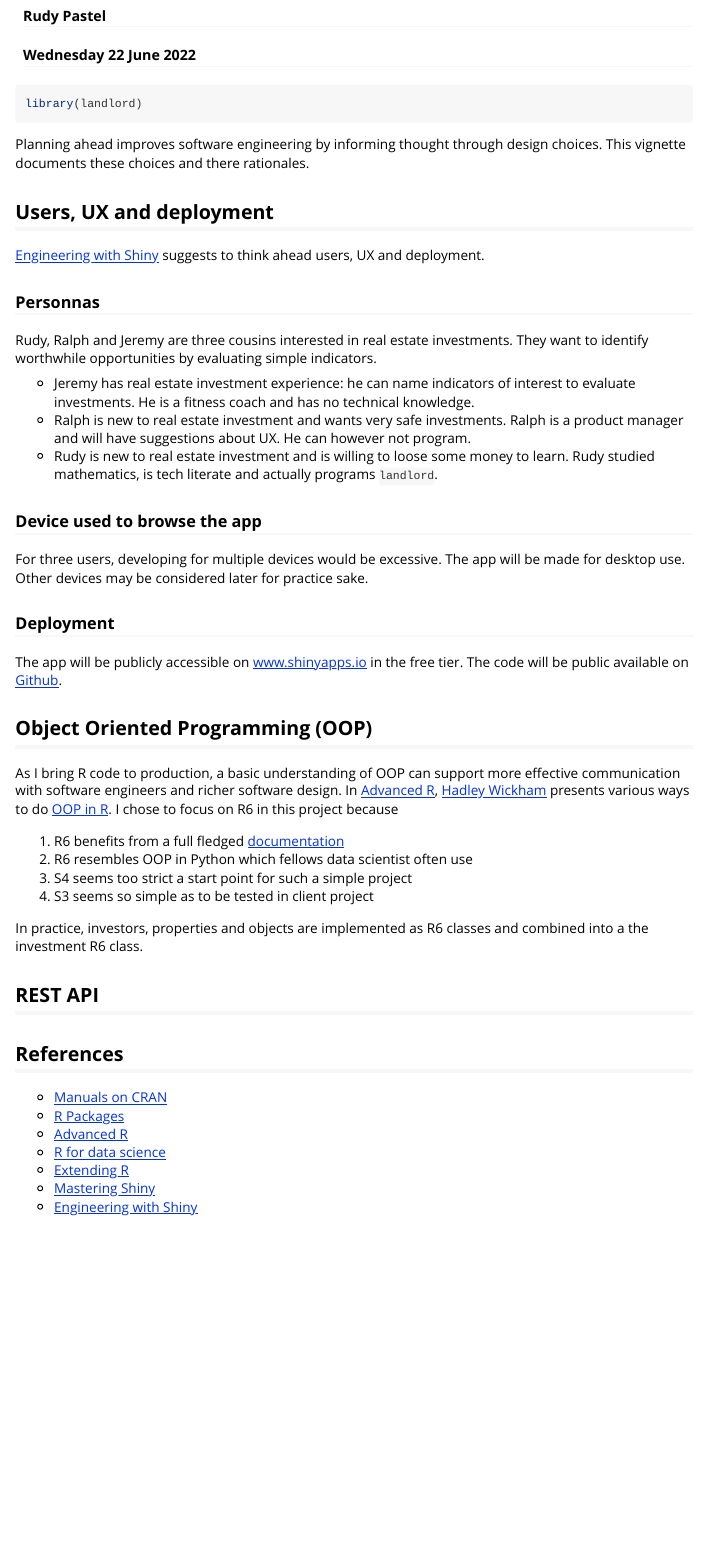
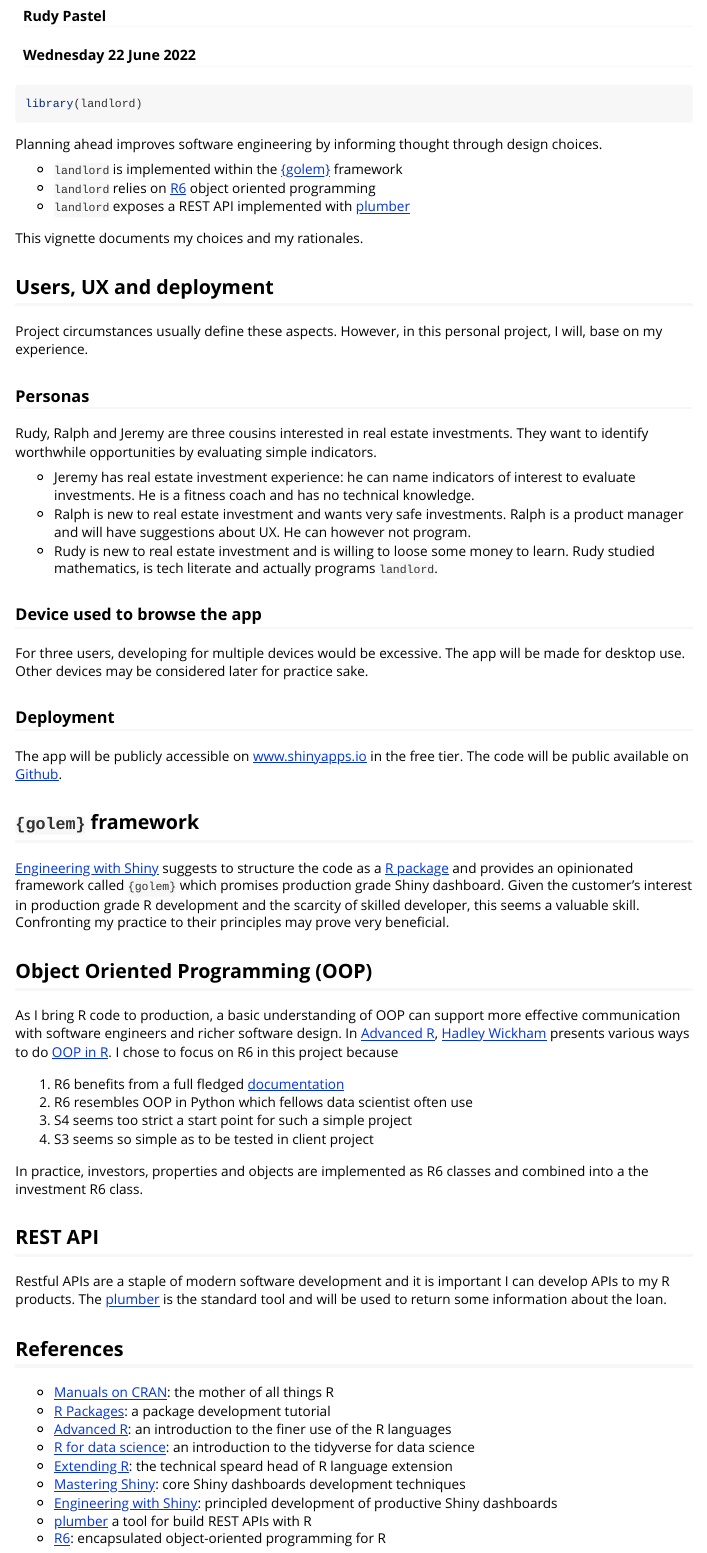
Before and after one commit to RudyPastel/landlord, an R Markdown document (vignettes/design.Rmd): the page in a window 1100 px wide, from 70 px down. Rendered offline with R 4.5, knitr and Pandoc, with nearby package versions.

Commit message:
Design clarification

````diff
--- a/vignettes/design.Rmd
+++ b/vignettes/design.Rmd
@@ -29,15 +29,21 @@ library(landlord)
 ```
 
 Planning ahead improves software engineering by informing thought through design
-choices. This vignette documents these choices and there rationales.
+choices.
+
+* `landlord` is implemented within the [{golem}](https://engineering-shiny.org/) framework
+* `landlord` relies on [R6](https://r6.r-lib.org/) object oriented programming
+* `landlord` exposes a REST API implemented with [plumber](https://www.rplumber.io/)
+
+This vignette documents my choices and my rationales.
 
 
 ## Users, UX and deployment
 
-[Engineering with Shiny](https://engineering-shiny.org/) suggests to think ahead
-users, UX and deployment.
+Project circumstances usually define these aspects. However, in this personal
+project, I will, base on my experience.
 
-### Personnas
+### Personas
 
 Rudy, Ralph and Jeremy are three cousins interested in real estate investments.
 They want to identify worthwhile opportunities by evaluating simple indicators.
@@ -65,6 +71,15 @@ The app will be publicly accessible on [www.shinyapps.io](https://www.shinyapps.
 in the free tier. The code will be public available on
 [Github](https://github.com/RudyPastel/landlord).
 
+## `{golem}` framework
+
+[Engineering with Shiny](https://engineering-shiny.org/) suggests to structure the
+code as a [R package](https://r-pkgs.org/) and provides an opinionated framework
+called `{golem}` which promises production grade Shiny dashboard. Given the
+customer's interest in production grade R development and the scarcity of skilled
+developer, this seems a valuable skill. Confronting my practice to their principles
+may prove very beneficial.
+
 
 ## Object Oriented Programming (OOP)
 
@@ -84,12 +99,18 @@ combined into a the investment R6 class.
 
 ## REST API
 
+Restful APIs are a staple of modern software development and it is important I
+can develop APIs to my R products. The [plumber](https://www.rplumber.io/) is the
+standard tool and will be used to return some information about the loan.
+
 ## References
 
-* [Manuals on CRAN](https://cran.r-project.org/manuals.html)
-* [R Packages](https://r-pkgs.org/)
-* [Advanced R](https://adv-r.hadley.nz/)
-* [R for data science](https://r4ds.had.co.nz/)
-* [Extending R](https://www.routledge.com/Extend-ing-R/Chambers/p/book/9781498775717)
-* [Mastering Shiny](https://mastering-shiny.org/)
-* [Engineering with Shiny](https://engineering-shiny.org/)
+* [Manuals on CRAN](https://cran.r-project.org/manuals.html): the mother of all things R
+* [R Packages](https://r-pkgs.org/): a package development tutorial
+* [Advanced R](https://adv-r.hadley.nz/): an introduction to the finer use of the R languages
+* [R for data science](https://r4ds.had.co.nz/): an introduction to the tidyverse for data science
+* [Extending R](https://www.routledge.com/Extend-ing-R/Chambers/p/book/9781498775717): the technical speard head of R language extension
+* [Mastering Shiny](https://mastering-shiny.org/): core Shiny dashboards development techniques
+* [Engineering with Shiny](https://engineering-shiny.org/): principled development of productive Shiny dashboards
+* [plumber](https://www.rplumber.io/) a tool for build REST APIs with R
+* [R6](https://r6.r-lib.org/): encapsulated object-oriented programming for R
````
